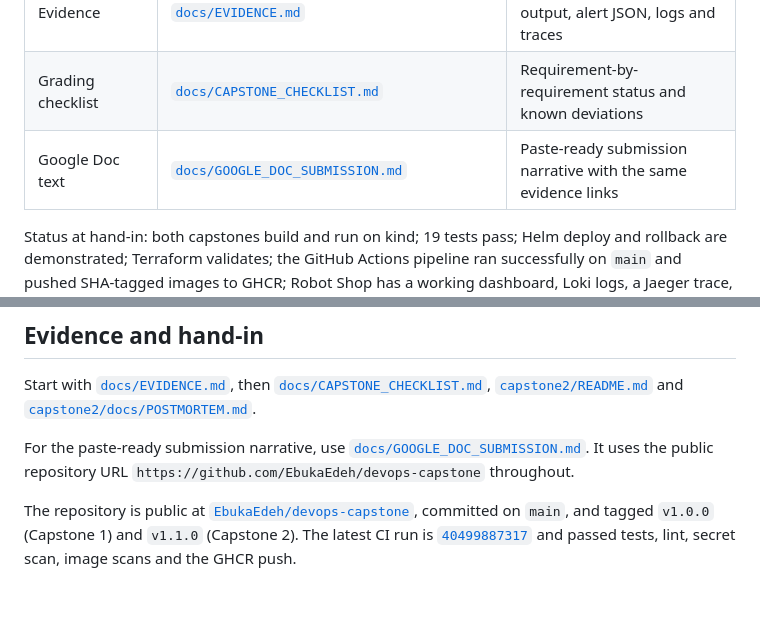
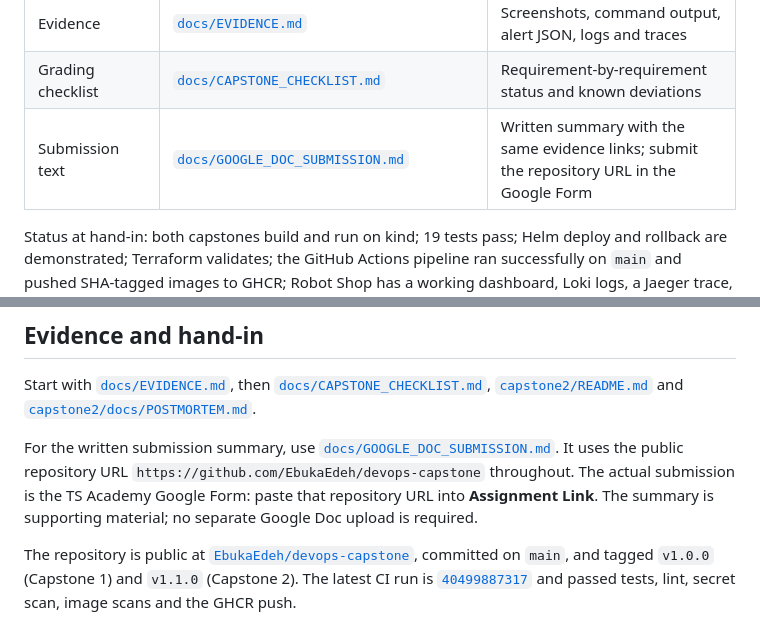
Before and after one commit to EbukaEdeh/devops-capstone, a Markdown page: README.md, 2 parts joined by grey strips. Drawn GitHub-style; blank space fills up the shorter version.

Commit message:
Clarify Google Form submission path

```diff
--- a/README.md
+++ b/README.md
@@ -21,7 +21,7 @@ this page is the entry point.
 | Capstone 2 - Keep it running | [`capstone2/`](capstone2/), [`capstone2/README.md`](capstone2/README.md), [`capstone2/docs/POSTMORTEM.md`](capstone2/docs/POSTMORTEM.md) | Robot Shop, metrics, logs, traces, SLO, alerts and incident drill |
 | Evidence | [`docs/EVIDENCE.md`](docs/EVIDENCE.md) | Screenshots, command output, alert JSON, logs and traces |
 | Grading checklist | [`docs/CAPSTONE_CHECKLIST.md`](docs/CAPSTONE_CHECKLIST.md) | Requirement-by-requirement status and known deviations |
-| Google Doc text | [`docs/GOOGLE_DOC_SUBMISSION.md`](docs/GOOGLE_DOC_SUBMISSION.md) | Paste-ready submission narrative with the same evidence links |
+| Submission text | [`docs/GOOGLE_DOC_SUBMISSION.md`](docs/GOOGLE_DOC_SUBMISSION.md) | Written summary with the same evidence links; submit the repository URL in the Google Form |
 
 Status at hand-in: both capstones build and run on kind; 19 tests pass; Helm
 deploy and rollback are demonstrated; Terraform validates; the GitHub Actions
@@ -260,9 +260,12 @@ Start with [`docs/EVIDENCE.md`](docs/EVIDENCE.md), then
 [`capstone2/README.md`](capstone2/README.md) and
 [`capstone2/docs/POSTMORTEM.md`](capstone2/docs/POSTMORTEM.md).
 
-For the paste-ready submission narrative, use
+For the written submission summary, use
 [`docs/GOOGLE_DOC_SUBMISSION.md`](docs/GOOGLE_DOC_SUBMISSION.md). It uses the
 public repository URL `https://github.com/EbukaEdeh/devops-capstone` throughout.
+The actual submission is the TS Academy Google Form: paste that repository URL
+into **Assignment Link**. The summary is supporting material; no separate Google
+Doc upload is required.
 
 The repository is public at
 [`EbukaEdeh/devops-capstone`](https://github.com/EbukaEdeh/devops-capstone),
```
Also changed, not shown: docs/GOOGLE_DOC_SUBMISSION.md (+5 -4 lines).
